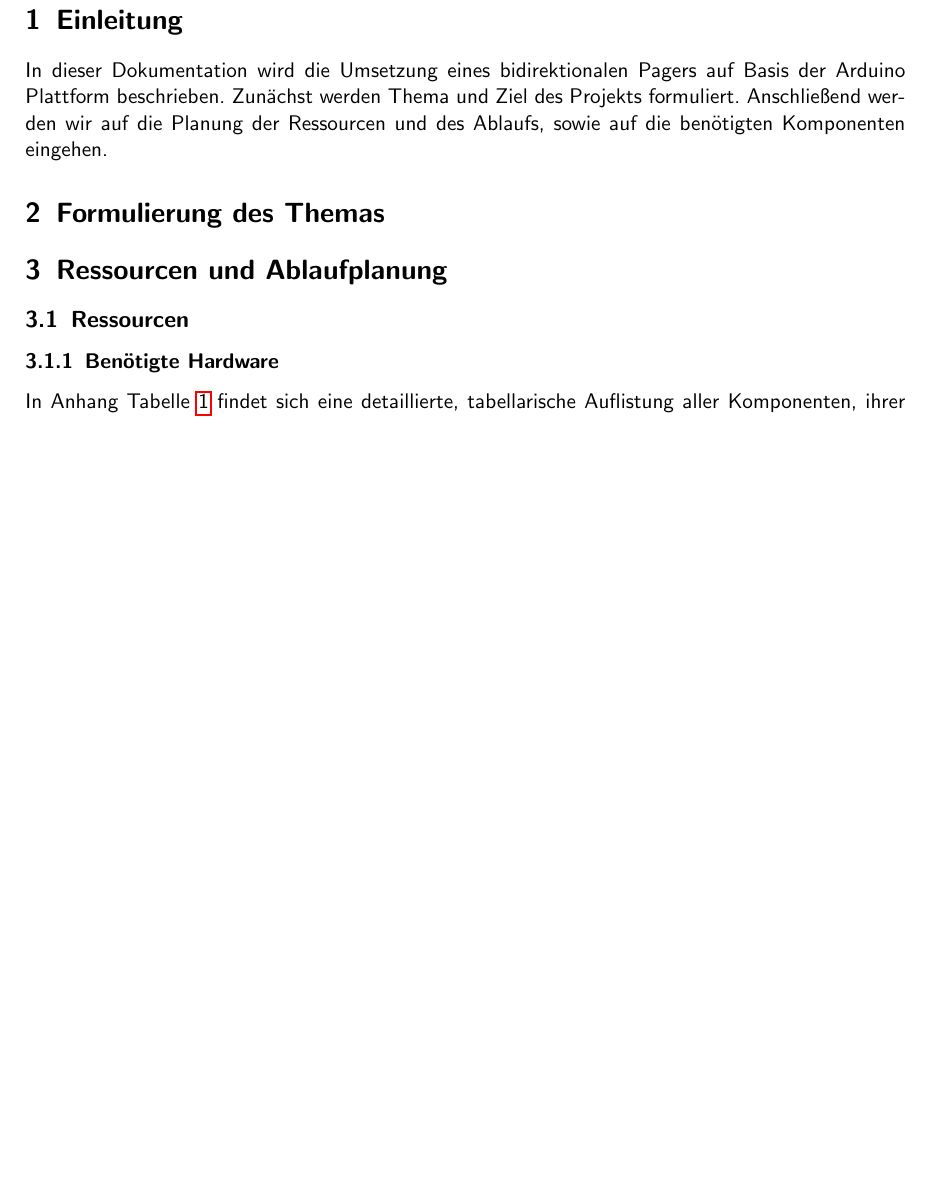
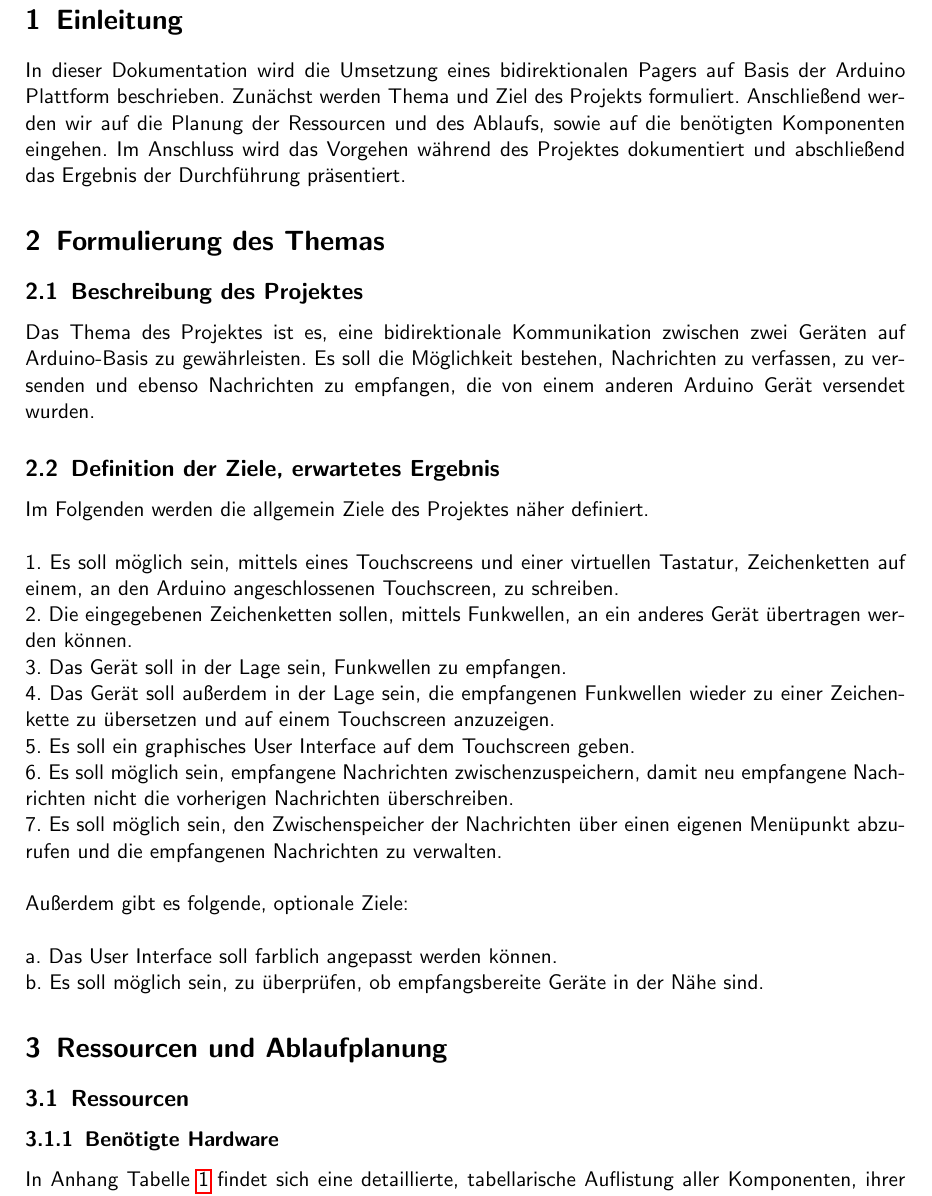
Before and after one commit to GeKoppe/TouchPager, a LaTeX document (Documentation/TouchPager_Dokumentation_Thilo_Gerrit.tex): part of page 3 of 6 before the commit and part of page 3 of 7 after it, cut so that both start at the same text, the shorter picture padded with empty space. Compiled offline with pdfLaTeX.

Commit message:
Wrote even more documentation

```diff
--- a/Documentation/TouchPager_Dokumentation_Thilo_Gerrit.tex
+++ b/Documentation/TouchPager_Dokumentation_Thilo_Gerrit.tex
@@ -8,7 +8,7 @@
 \usepackage[left=2.5cm, right=2.5cm, top=2.5cm, bottom=2cm]{geometry}
 \usepackage[singlespacing]{setspace}
 
-\usepackage{hyperref}
+% \usepackage{hyperref}
 \usepackage{amsmath}
 \usepackage{amssymb}
 \usepackage{graphicx}
@@ -116,9 +116,40 @@
 \pagenumbering{arabic}
 \section{Einleitung}
 In dieser Dokumentation wird die Umsetzung eines bidirektionalen Pagers auf Basis der Arduino Plattform beschrieben. Zunächst werden Thema und Ziel des Projekts formuliert.
-Anschließend werden wir auf die Planung der Ressourcen und des Ablaufs, sowie auf die benötigten Komponenten eingehen.
+Anschließend werden wir auf die Planung der Ressourcen und des Ablaufs, sowie auf die benötigten Komponenten eingehen. Im Anschluss wird das Vorgehen während des Projektes dokumentiert
+und abschließend das Ergebnis der Durchführung präsentiert.
 
 \section{Formulierung des Themas}
+\subsection{Beschreibung des Projektes}
+Das Thema des Projektes ist es, eine bidirektionale Kommunikation zwischen zwei Geräten auf Arduino-Basis zu gewährleisten. Es soll die Möglichkeit bestehen,
+Nachrichten zu verfassen, zu versenden und ebenso Nachrichten zu empfangen, die von einem anderen Arduino Gerät versendet wurden.
+
+\subsection{Definition der Ziele, erwartetes Ergebnis}
+Im Folgenden werden die allgemein Ziele des Projektes näher definiert.
+\\
+\\
+1. Es soll möglich sein, mittels eines Touchscreens und einer virtuellen Tastatur, Zeichenketten auf einem, an den Arduino angeschlossenen Touchscreen, zu schreiben.
+\\
+2. Die eingegebenen Zeichenketten sollen, mittels Funkwellen, an ein anderes Gerät übertragen werden können.
+\\
+3. Das Gerät soll in der Lage sein, Funkwellen zu empfangen.
+\\
+4. Das Gerät soll außerdem in der Lage sein, die empfangenen Funkwellen wieder zu einer Zeichenkette zu übersetzen und auf einem Touchscreen anzuzeigen.
+\\
+5. Es soll ein graphisches User Interface auf dem Touchscreen geben.
+\\
+6. Es soll möglich sein, empfangene Nachrichten zwischenzuspeichern, damit neu empfangene Nachrichten nicht die vorherigen Nachrichten überschreiben.
+\\
+7. Es soll möglich sein, den Zwischenspeicher der Nachrichten über einen eigenen Menüpunkt abzurufen und die empfangenen Nachrichten zu verwalten.
+\\
+\\
+Außerdem gibt es folgende, optionale Ziele:
+\\
+\\
+a. Das User Interface soll farblich angepasst werden können.
+\\
+b. Es soll möglich sein, zu überprüfen, ob empfangsbereite Geräte in der Nähe sind.
+
 
 \section{Ressourcen und Ablaufplanung}
 \subsection{Ressourcen}
```
Also changed, not shown: Documentation/TouchPager_Dokumentation_Thilo_Gerrit.pdf, Documentation/TouchPager_Dokumentation_Thilo_Gerrit.tex (17 more changed lines).
